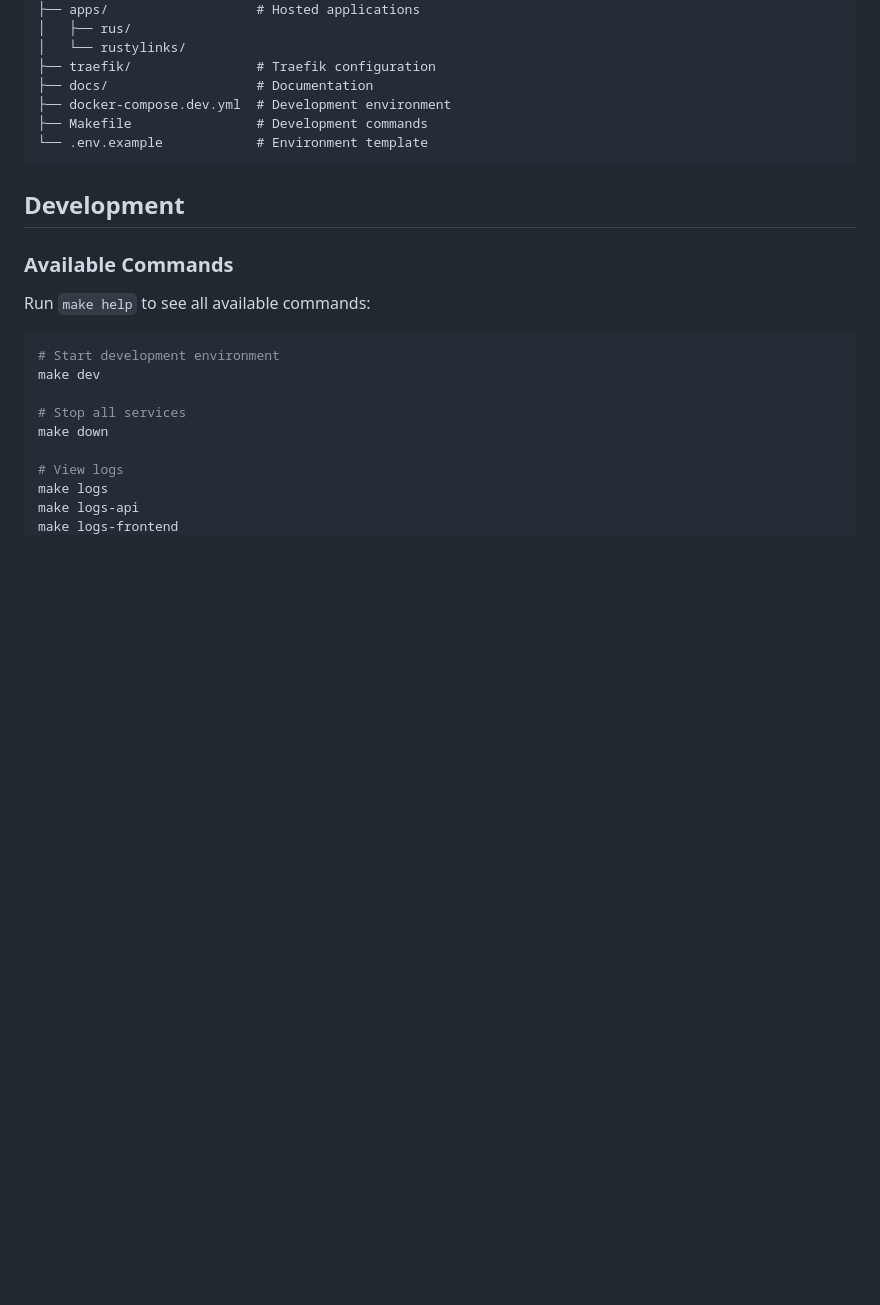
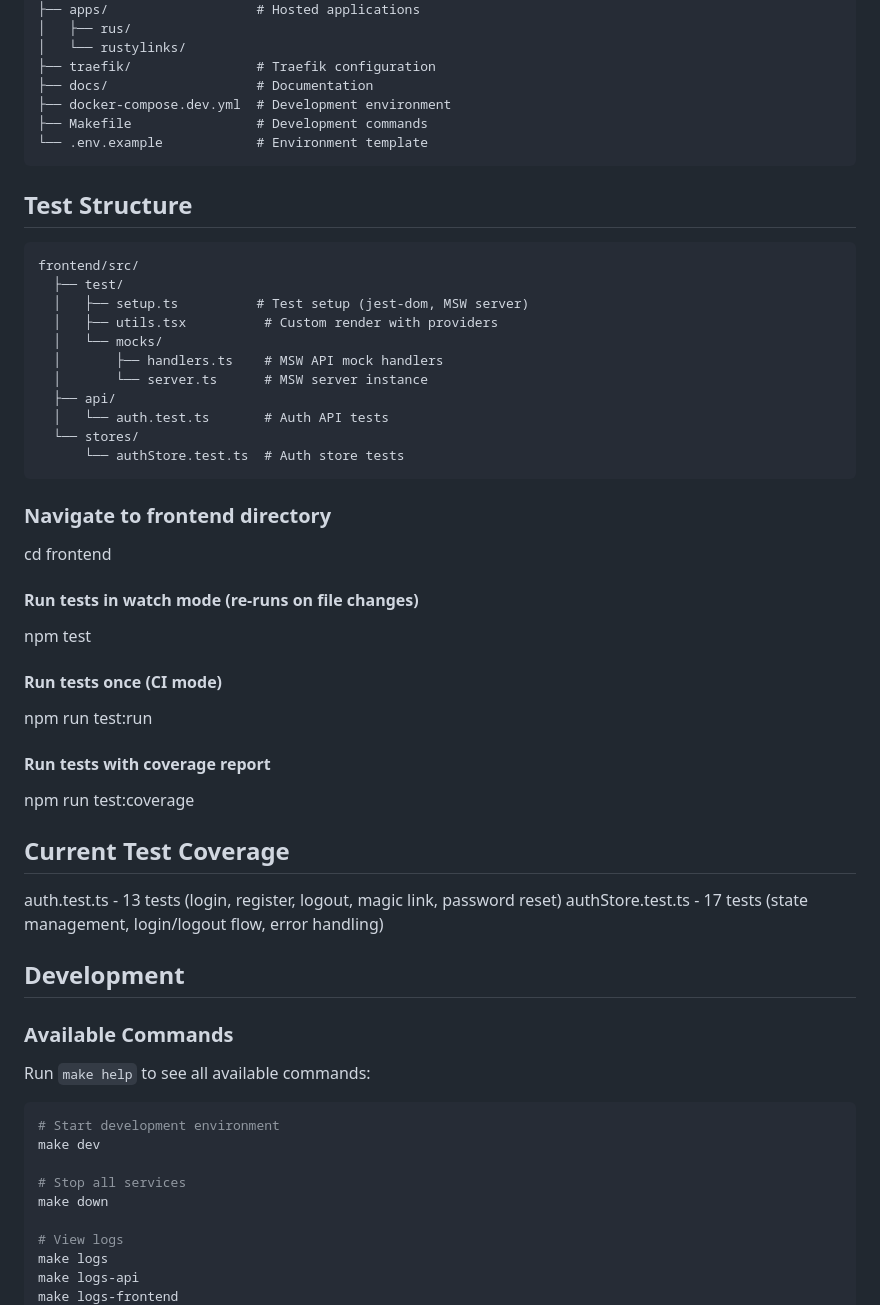
Before and after one commit to a8n-tools/saas, a Markdown page: README.md, the part around the change. Drawn GitHub-style; blank space fills up the shorter version.

Commit message:
Edit: Created a section for test structure.
Signed-off-by: Sam <enthunt.sh@gmail.com>

````diff
--- a/README.md
+++ b/README.md
@@ -111,6 +111,38 @@ a8n-tools/
 └── .env.example            # Environment template
 ```
 
+## Test Structure
+
+```
+frontend/src/
+  ├── test/
+  │   ├── setup.ts          # Test setup (jest-dom, MSW server)
+  │   ├── utils.tsx          # Custom render with providers
+  │   └── mocks/
+  │       ├── handlers.ts    # MSW API mock handlers
+  │       └── server.ts      # MSW server instance
+  ├── api/
+  │   └── auth.test.ts       # Auth API tests
+  └── stores/
+      └── authStore.test.ts  # Auth store tests
+```
+
+### Navigate to frontend directory
+cd frontend
+
+#### Run tests in watch mode (re-runs on file changes)
+npm test
+
+#### Run tests once (CI mode)
+npm run test:run
+
+#### Run tests with coverage report
+npm run test:coverage
+
+## Current Test Coverage
+auth.test.ts - 13 tests (login, register, logout, magic link, password reset)
+authStore.test.ts - 17 tests (state management, login/logout flow, error handling)
+
 ## Development
 
 ### Available Commands
````
